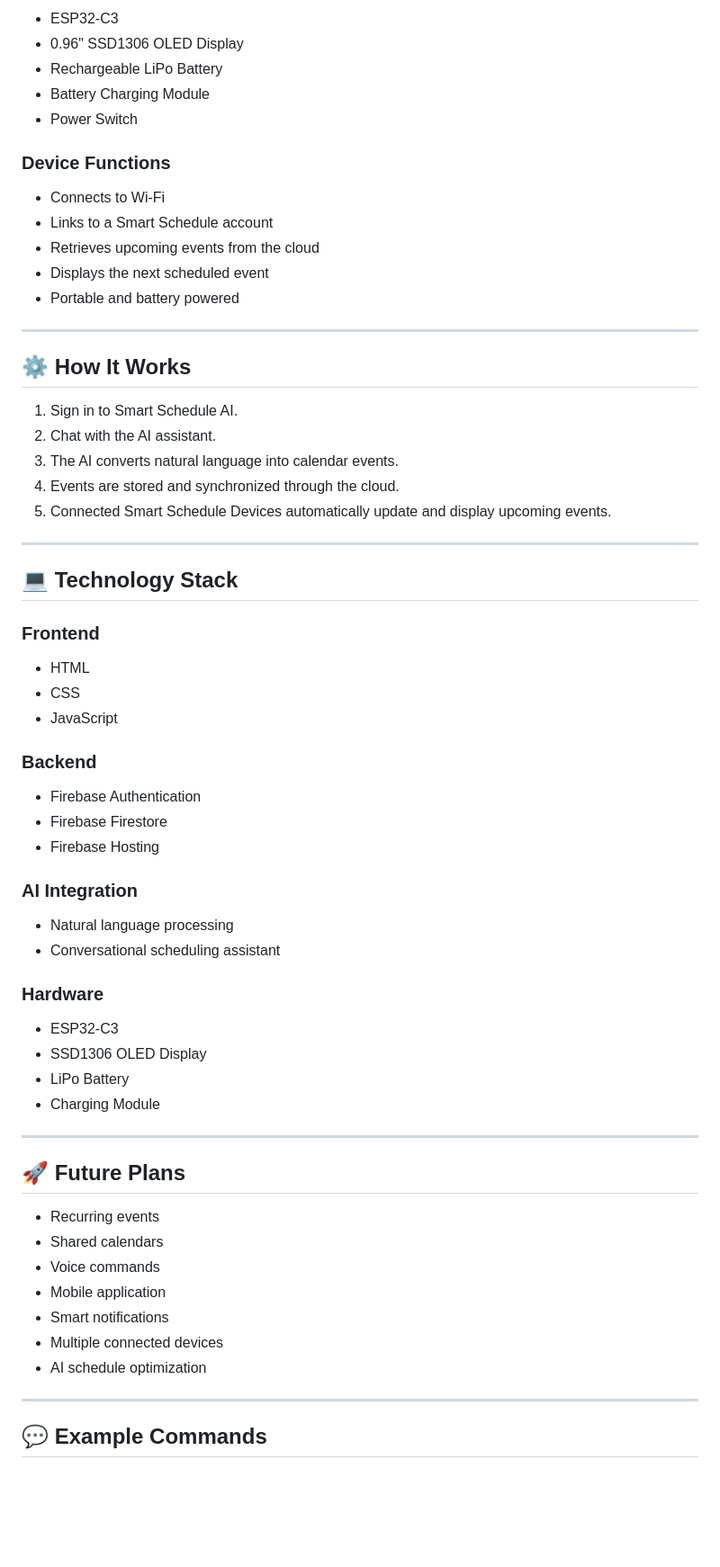
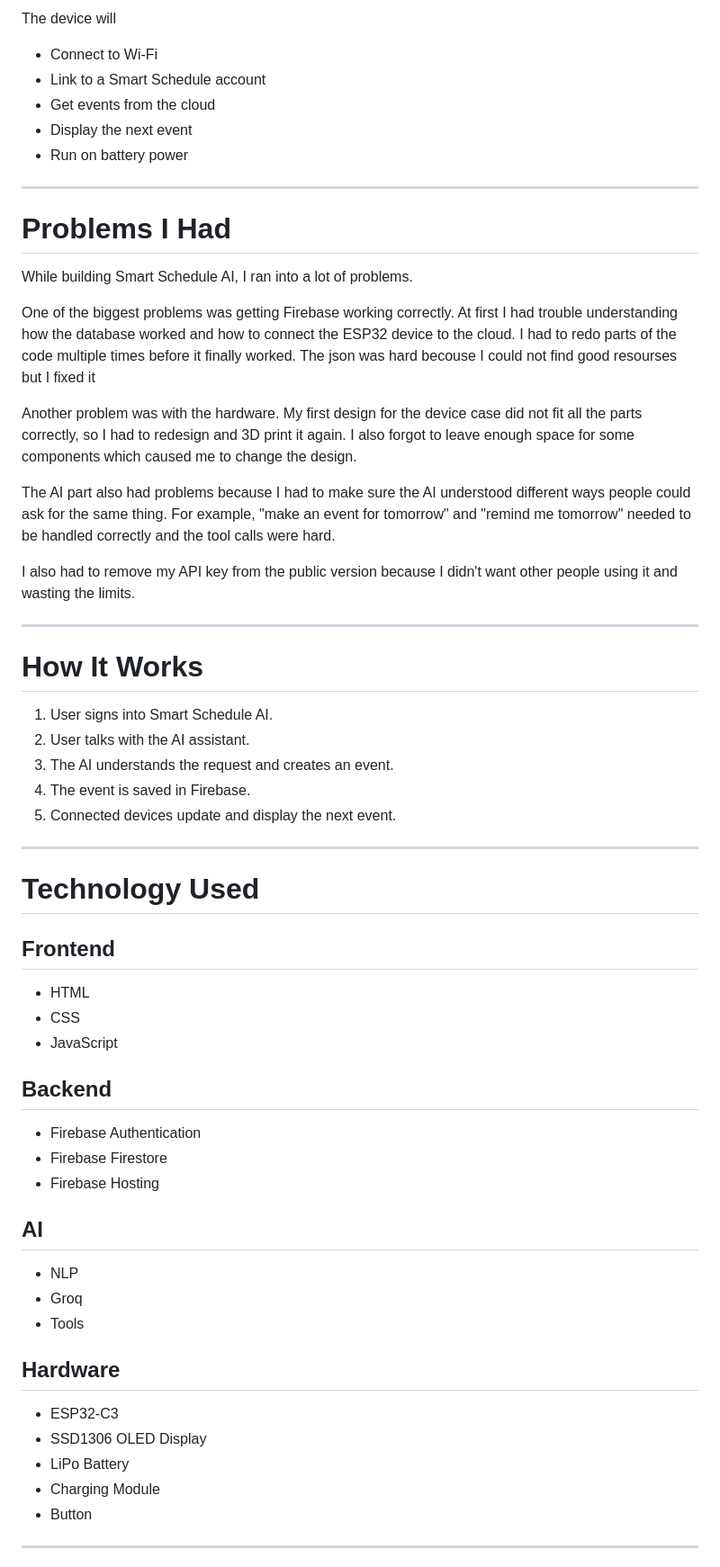
Before and after one commit to chahatesh/SmartSchedule, a Markdown page: README.md, the part around one of its changes. Shown at 90% size. Drawn GitHub-style; blank space fills up the shorter version.

```diff
--- a/README.md
+++ b/README.md
@@ -45,65 +66,65 @@ The Smart Schedule Device is designed to provide quick access to your upcoming s
 
-- ESP32-C3
-- 0.96" SSD1306 OLED Display
-- Rechargeable LiPo Battery
-- Battery Charging Module
-- Power Switch
-
-### Device Functions
-
-- Connects to Wi-Fi
-- Links to a Smart Schedule account
-- Retrieves upcoming events from the cloud
-- Displays the next scheduled event
-- Portable and battery powered
+The device will
+* Connect to Wi-Fi
+* Link to a Smart Schedule account
+* Get events from the cloud
+* Display the next event
+* Run on battery power
 
 ---
 
-## ⚙️ How It Works
+# Problems I Had
 
-1. Sign in to Smart Schedule AI.
-2. Chat with the AI assistant.
-3. The AI converts natural language into calendar events.
-4. Events are stored and synchronized through the cloud.
-5. Connected Smart Schedule Devices automatically update and display upcoming events.
+While building Smart Schedule AI, I ran into a lot of problems.
+
+One of the biggest problems was getting Firebase working correctly. At first I had trouble understanding how the database worked and how to connect the ESP32 device to the cloud. I had to redo parts of the code multiple times before it finally worked. The json was hard becouse I could not find good resourses but I fixed it
+
+Another problem was with the hardware. My first design for the device case did not fit all the parts correctly, so I had to redesign and 3D print it again. I also forgot to leave enough space for some components which caused me to change the design.
+
+The AI part also had problems because I had to make sure the AI understood different ways people could ask for the same thing. For example, "make an event for tomorrow" and "remind me tomorrow" needed to be handled correctly and the tool calls were hard.
+
+I also had to remove my API key from the public version because I didn't want other people using it and wasting the limits.
 
 ---
 
-## 💻 Technology Stack
+# How It Works
 
-### Frontend
-- HTML
-- CSS
-- JavaScript
-
-### Backend
-- Firebase Authentication
-- Firebase Firestore
-- Firebase Hosting
-
-### AI Integration
-- Natural language processing
-- Conversational scheduling assistant
-
-### Hardware
-- ESP32-C3
-- SSD1306 OLED Display
-- LiPo Battery
-- Charging Module
+1. User signs into Smart Schedule AI.
+2. User talks with the AI assistant.
+3. The AI understands the request and creates an event.
+4. The event is saved in Firebase.
+5. Connected devices update and display the next event.
 
 ---
 
-## 🚀 Future Plans
+# Technology Used
 
-- Recurring events
-- Shared calendars
-- Voice commands
-- Mobile application
-- Smart notifications
-- Multiple connected devices
-- AI schedule optimization
+## Frontend
+
+* HTML
+* CSS
+* JavaScript
+
+## Backend
+
+* Firebase Authentication
+* Firebase Firestore
+* Firebase Hosting
+
+## AI
+
+* NLP
+* Groq
+* Tools
+
+## Hardware
+
+* ESP32-C3
+* SSD1306 OLED Display
+* LiPo Battery
+* Charging Module
+* Button
 
 ---
 
-## 💬 Example Commands
 
```
Also changed, not shown: other parts of README.md (+50 -46 lines).
